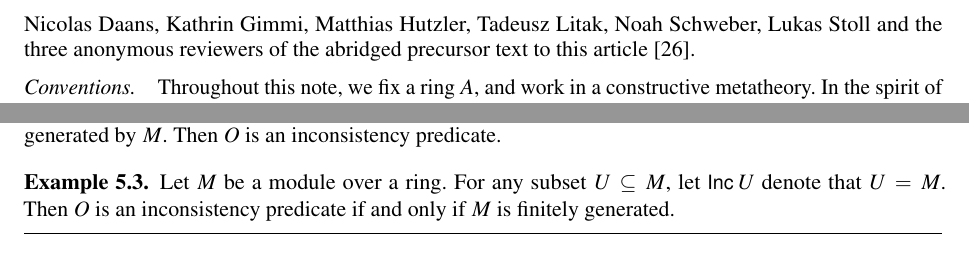
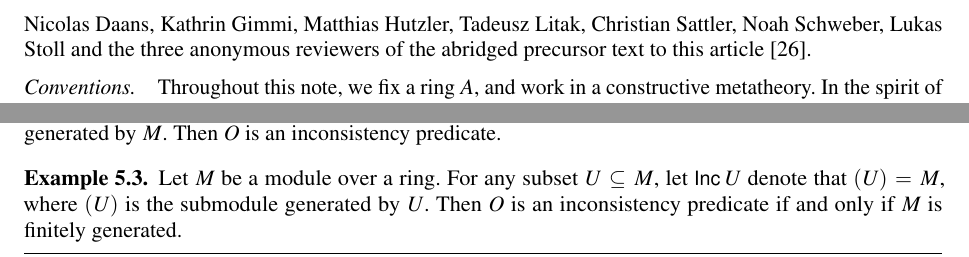
Before and after one commit to iblech/constructive-maximal-ideals, a LaTeX document (extended.tex): two parts of pages 5 and 23 of 31, joined at a grey line, cut so that both start at the same text. Compiled offline with pdfLaTeX; a missing font is replaced by an installed copy or a similar font; a LaTeX package or settings file that is missing is left out.

Commit message:
typo (thanks to Christian Sattler)

```diff
--- a/extended.tex
+++ b/extended.tex
@@ -383,7 +383,7 @@ during the Dagstuhl Seminar 21472 ``Geometric Logic, Constructivisation, and
 Automated Theorem Proving'' in November 2021. This paper would not have come to
 existence without the authors' numerous discussions with Daniel Misseleck-Wessel, and
 greatly benefited from astute comments of Karim Becher, Nicolas Daans, Kathrin Gimmi, Matthias Hutzler,
-Tadeusz Litak,
+Tadeusz Litak, Christian Sattler,
 Noah Schweber, Lukas Stoll and the three anonymous reviewers of the abridged
 precursor text to this
 article~\cite{blechschmidt-schuster:constructive-maximal-ideals}.
@@ -2020,7 +2020,8 @@ state that~$1 \in (M)$, where~$(M)$ is the ideal generated by~$M$. Then~$O$ is a
 inconsistency predicate.\end{example}
 
 \begin{example}\label{ex:inc-module}Let~$M$ be a module over a ring. For any subset~$U \subseteq M$,
-let~$\Inc{U}$ denote that~$U = M$. Then~$O$ is an inconsistency predicate if and
+let~$\Inc{U}$ denote that~$(U) = M$, where~$(U)$ is the submodule generated
+by~$U$. Then~$O$ is an inconsistency predicate if and
 only if~$M$ is finitely generated.\end{example}
 
 \begin{example}\label{ex:inc-formulas}Let~$X$ be the set of sentences over some first-order
```
